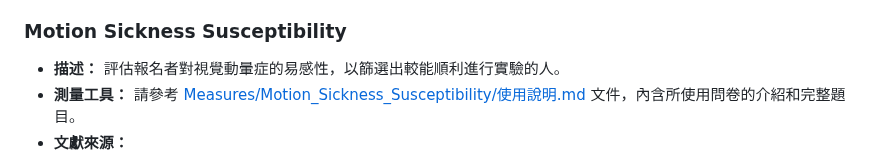
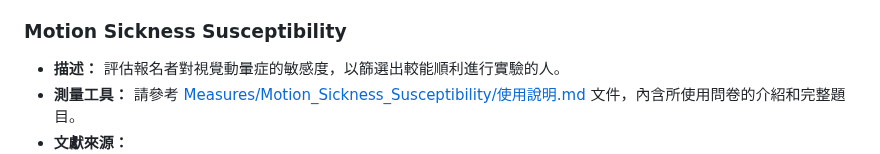
Before and after one commit to CutyLab/Designing_Creative_Sandbox_Games, a Markdown page: README.md, the part around one of its changes. Drawn GitHub-style.

```diff
--- a/README.md
+++ b/README.md
@@ -53,6 +53,6 @@
 
 ### Motion Sickness Susceptibility
 
-- **描述：** 評估報名者對視覺動暈症的易感性，以篩選出較能順利進行實驗的人。
+- **描述：** 評估報名者對視覺動暈症的敏感度，以篩選出較能順利進行實驗的人。
 - **測量工具：** 請參考 [Measures/Motion_Sickness_Susceptibility/使用說明.md](Measures/Motion_Sickness_Susceptibility/使用說明.md) 文件，內含所使用問卷的介紹和完整題目。
 - **文獻來源：**
```
Also changed, not shown: other parts of README.md (+1 -1 lines).
